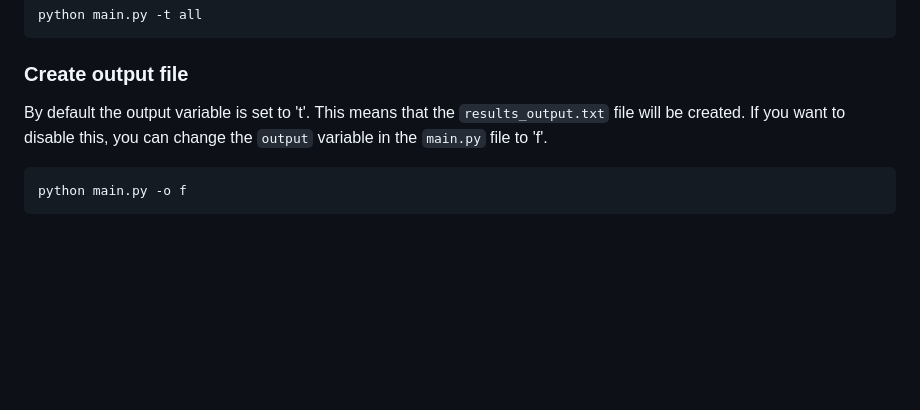
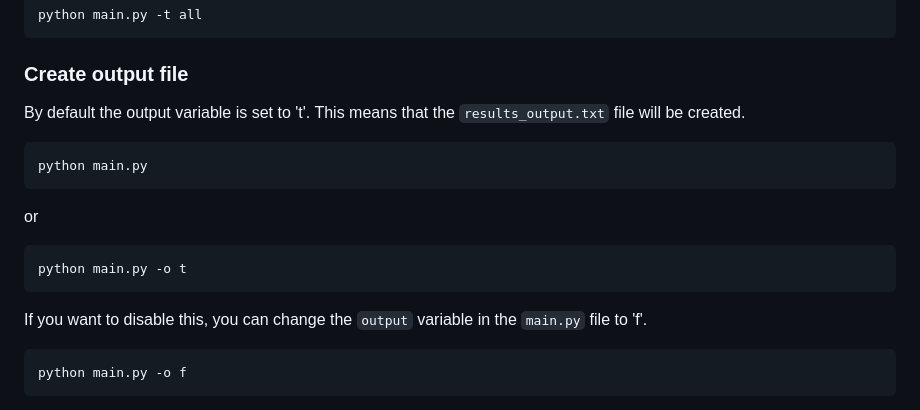
Before and after one commit to borchand/Red-Scare, a Markdown page: README.md, the part around the change. Rendered like a GitHub page; blank space fills up the shorter version.

````diff
--- a/README.md
+++ b/README.md
@@ -38,7 +38,17 @@ python main.py -t all
 ```
 
 ### Create output file
-By default the output variable is set to 't'. This means that the `results_output.txt` file will be created. If you want to disable this, you can change the `output` variable in the `main.py` file to 'f'.
+By default the output variable is set to 't'. This means that the `results_output.txt` file will be created.
+
+```bash
+python main.py
+```
+or
+```bash
+python main.py -o t
+```
+
+If you want to disable this, you can change the `output` variable in the `main.py` file to 'f'.
 
 ```bash
 python main.py -o f
````
